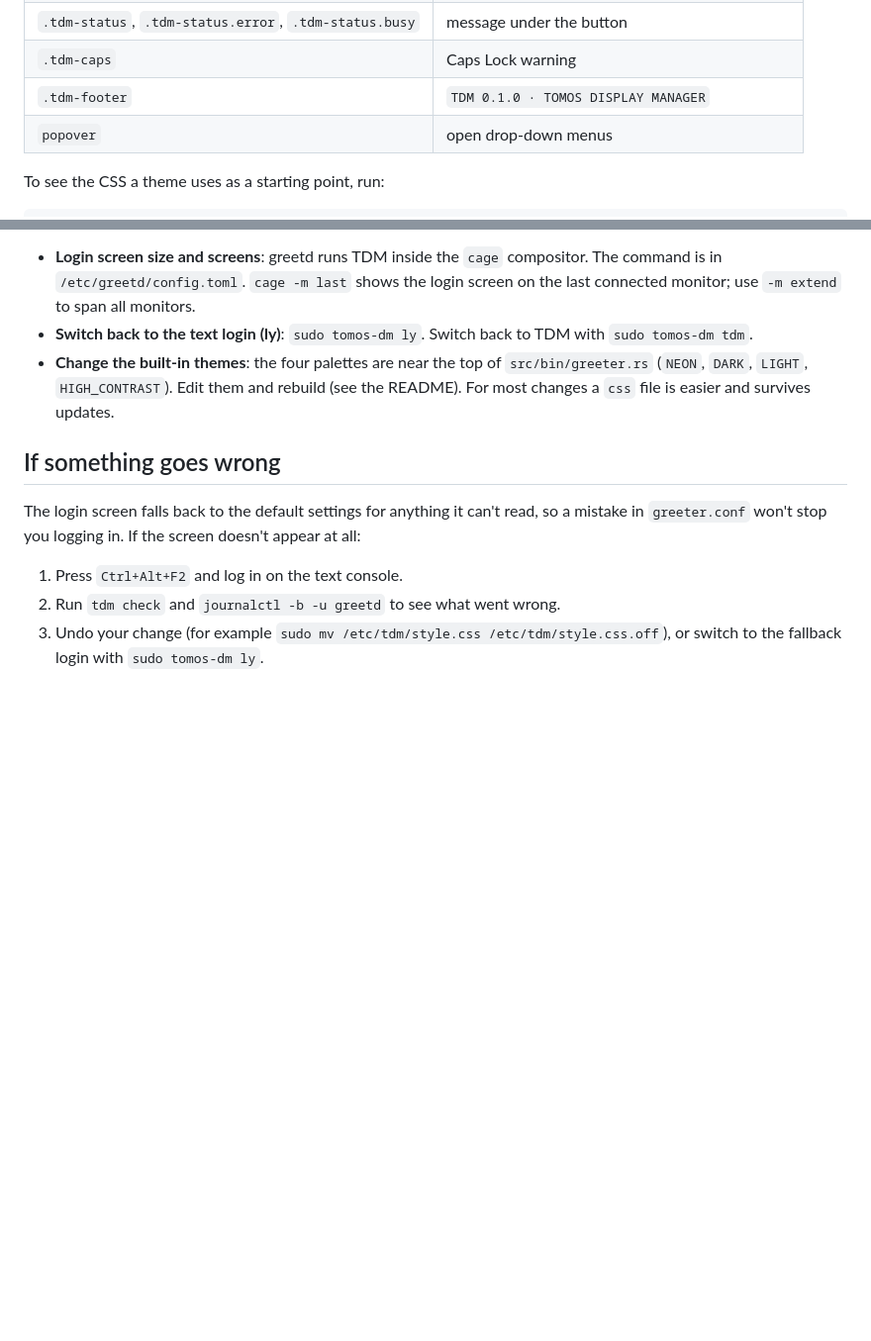
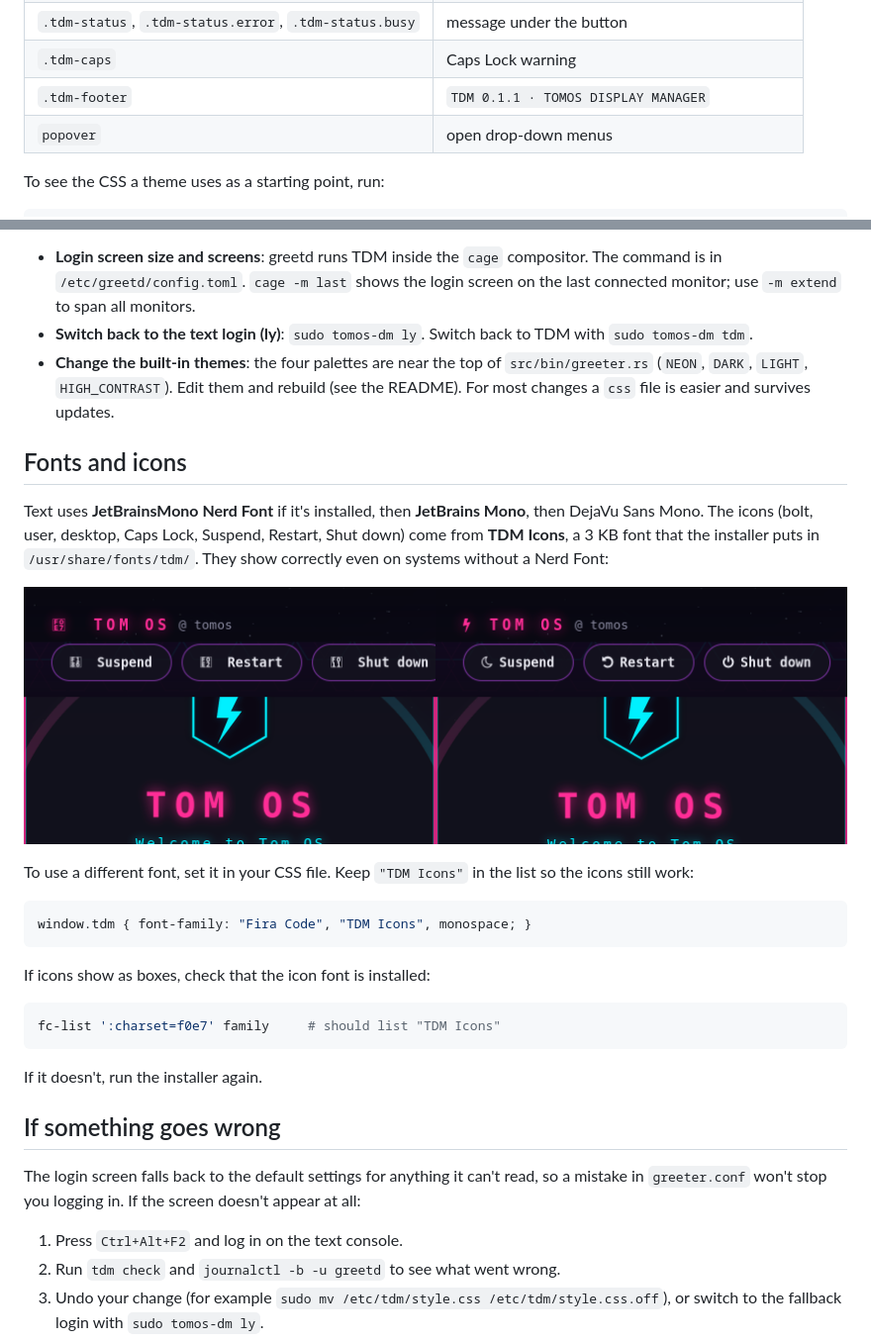
Before and after one commit to Spruhantom/tomos-tdm1, a Markdown page: docs/CUSTOMISING.md, 2 parts joined by grey strips. Shown at 99% size. GitHub-like rendering; pictures changed too: screenshots/icons-before-after.png (added); blank space fills up the shorter version.

````diff
--- a/docs/CUSTOMISING.md
+++ b/docs/CUSTOMISING.md
@@ -190,7 +190,7 @@ button.tdm-signin { background-image: linear-gradient(90deg, #0f7a00, #39ff14);
 | `button.tdm-power` | Suspend / Restart / Shut down |
 | `.tdm-status`, `.tdm-status.error`, `.tdm-status.busy` | message under the button |
 | `.tdm-caps` | Caps Lock warning |
-| `.tdm-footer` | `TDM 0.1.0 · TOMOS DISPLAY MANAGER` |
+| `.tdm-footer` | `TDM 0.1.1 · TOMOS DISPLAY MANAGER` |
 | `popover` | open drop-down menus |
 
 To see the CSS a theme uses as a starting point, run:
@@ -237,6 +237,30 @@ tdm check       # sessions, greetd setup, theme and custom CSS
 - **Switch back to the text login (ly)**: `sudo tomos-dm ly`. Switch back to TDM with `sudo tomos-dm tdm`.
 - **Change the built-in themes**: the four palettes are near the top of `src/bin/greeter.rs` (`NEON`, `DARK`, `LIGHT`, `HIGH_CONTRAST`). Edit them and rebuild (see the README). For most changes a `css` file is easier and survives updates.
 
+## Fonts and icons
+
+Text uses **JetBrainsMono Nerd Font** if it's installed, then **JetBrains Mono**, then DejaVu Sans Mono.
+The icons (bolt, user, desktop, Caps Lock, Suspend, Restart, Shut down) come from
+**TDM Icons**, a 3 KB font that the installer puts in `/usr/share/fonts/tdm/`. They
+show correctly even on systems without a Nerd Font:
+
+![Icons without and with TDM Icons](../screenshots/icons-before-after.png)
+
+To use a different font, set it in your CSS file. Keep `"TDM Icons"` in the list
+so the icons still work:
+
+```css
+window.tdm { font-family: "Fira Code", "TDM Icons", monospace; }
+```
+
+If icons show as boxes, check that the icon font is installed:
+
+```sh
+fc-list ':charset=f0e7' family     # should list "TDM Icons"
+```
+
+If it doesn't, run the installer again.
+
 ## If something goes wrong
 
 The login screen falls back to the default settings for anything it can't
````
Also changed, not shown: README.md (+4 -2 lines), 7 other files.
